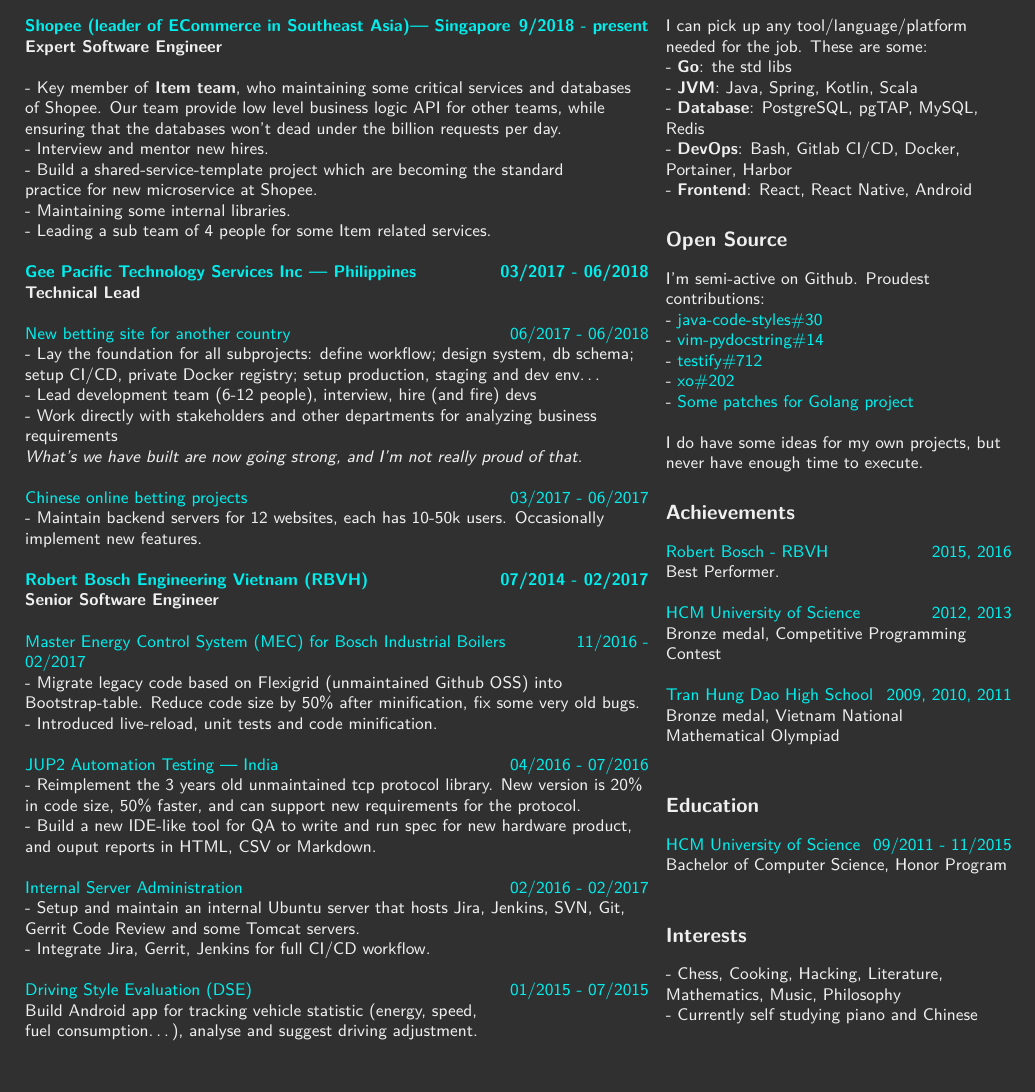
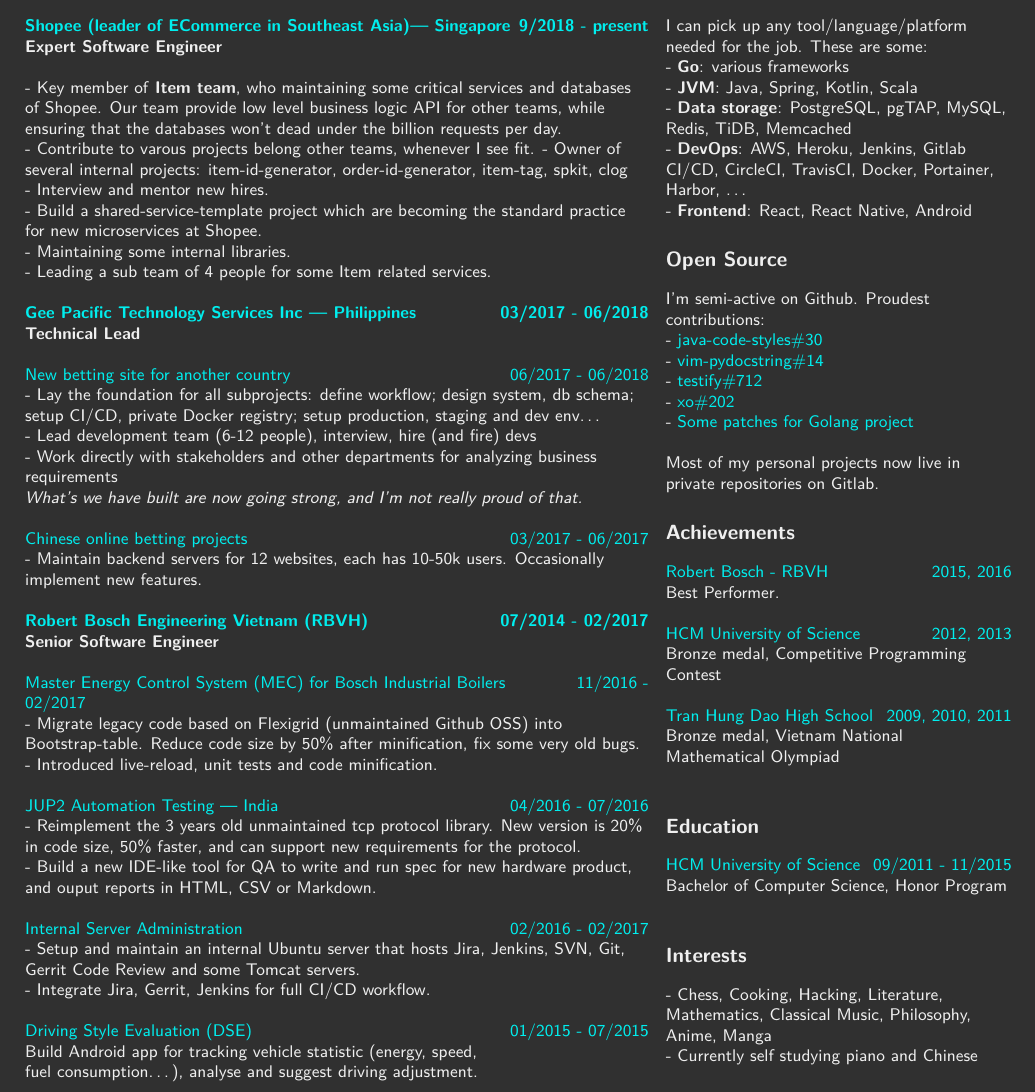
Before and after one commit to letientai299/cv, a LaTeX document (src/main.tex, which reads src/experience.tex, src/interests.tex, src/oss.tex): part of the page, cut so that both start at the same text, the shorter picture padded with empty space. The pictures show the PDF file dist/dark.pdf that the author committed with the source.

Commit message:
Update CV

```diff
--- a/src/experience.tex
+++ b/src/experience.tex
@@ -13,9 +13,12 @@
     and databases of Shopee. Our team provide low level business logic API for
     other teams, while ensuring that the databases won't dead under the billion
     requests per day. \\
+    - Contribute to varous projects belong other teams, whenever I see fit.
+    - Owner of several internal projects: item-id-generator, order-id-generator,
+    item-tag, spkit, clog \\
     - Interview and mentor new hires. \\
-    - Build a shared-service-template project which are becoming the standard \\
-    practice for new microservice at Shopee. \\
+    - Build a shared-service-template project which are becoming the standard
+    practice for new microservices at Shopee. \\
     - Maintaining some internal libraries. \\
     - Leading a sub team of 4 people for some Item related services.
   }
--- a/src/interests.tex
+++ b/src/interests.tex
@@ -1,3 +1,4 @@
 \section*{Interests}
-- Chess, Cooking, Hacking, Literature, Mathematics, Music, Philosophy \\
+- Chess, Cooking, Hacking, Literature, Mathematics, Classical Music,
+Philosophy, Anime, Manga \\
 - Currently self studying piano and Chinese
--- a/src/oss.tex
+++ b/src/oss.tex
@@ -8,6 +8,5 @@
   - \href{https://go-review.googlesource.com/q/owner:letientai299}{Some patches for Golang project}
   \break
   \break
-  I do have some ideas for my own projects, but never have enough time to
-  execute.
+  Most of my personal projects now live in private repositories on Gitlab.
 }
--- a/src/skills.tex
+++ b/src/skills.tex
@@ -3,9 +3,10 @@
   I can pick up any tool/language/platform needed for the job.
   These are some:
   \break
-  - \textbf{Go}: the std libs\\
+  - \textbf{Go}: various frameworks\\
   - \textbf{JVM}: Java, Spring, Kotlin, Scala \\
-  - \textbf{Database}: PostgreSQL, pgTAP, MySQL, Redis \\
-  - \textbf{DevOps}: Bash, Gitlab CI/CD, Docker, Portainer, Harbor\\
+  - \textbf{Data storage}: PostgreSQL, pgTAP, MySQL, Redis, TiDB, Memcached \\
+  - \textbf{DevOps}: AWS, Heroku, Jenkins, Gitlab CI/CD, CircleCI, TravisCI,
+  Docker, Portainer, Harbor, \ldots\\
   - \textbf{Frontend}: React, React Native, Android
 }
```
Also changed, not shown: dist/dark.pdf, dist/light.pdf, 1 other file.
